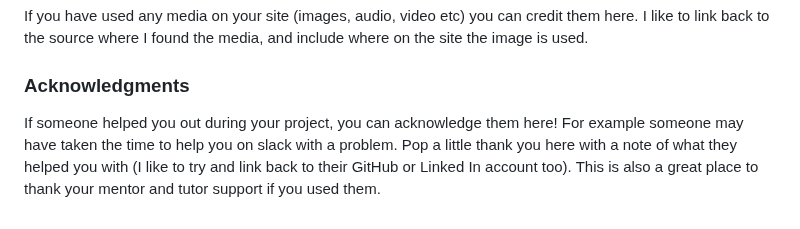
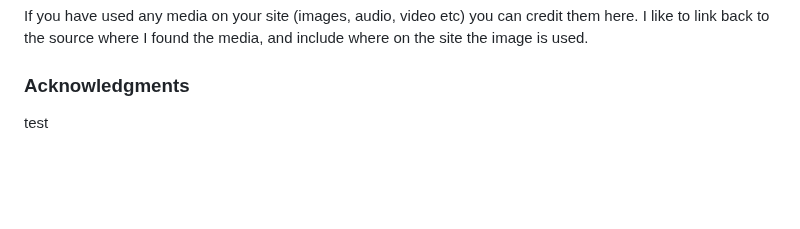
Before and after one commit to Vrzadek/esports-coachingPP1, a Markdown page: README.md, the part around the change. Drawn GitHub-style; blank space fills up the shorter version.

Commit message:
trying so it works out as it should

```diff
--- a/README.md
+++ b/README.md
@@ -182,4 +182,4 @@ If you have used any media on your site (images, audio, video etc) you can credi
 
 ###  Acknowledgments
 
-If someone helped you out during your project, you can acknowledge them here! For example someone may have taken the time to help you on slack with a problem. Pop a little thank you here with a note of what they helped you with (I like to try and link back to their GitHub or Linked In account too). This is also a great place to thank your mentor and tutor support if you used them.
+test
```
